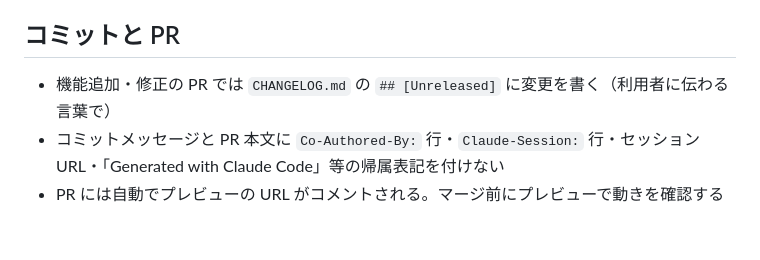
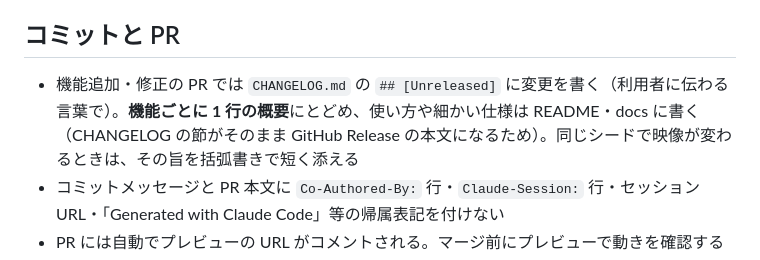
Before and after one commit to shironagasu-ai/hayagawari, a Markdown page: AGENTS.md, the part around the change. Drawn GitHub-style; blank space fills up the shorter version.

```diff
--- a/AGENTS.md
+++ b/AGENTS.md
@@ -109,7 +109,7 @@ v1.0.0 のように複数の PR にまたがる版は、途中の状態を本番
 
 ## コミットと PR
 
-- 機能追加・修正の PR では `CHANGELOG.md` の `## [Unreleased]` に変更を書く（利用者に伝わる言葉で）
+- 機能追加・修正の PR では `CHANGELOG.md` の `## [Unreleased]` に変更を書く（利用者に伝わる言葉で）。**機能ごとに 1 行の概要**にとどめ、使い方や細かい仕様は README・docs に書く（CHANGELOG の節がそのまま GitHub Release の本文になるため）。同じシードで映像が変わるときは、その旨を括弧書きで短く添える
 - コミットメッセージと PR 本文に `Co-Authored-By:` 行・`Claude-Session:` 行・セッション URL・「Generated with Claude Code」等の帰属表記を付けない
 - PR には自動でプレビューの URL がコメントされる。マージ前にプレビューで動きを確認する
 - 利用者から見える変更（UI・演出）は、スクリーンショットか見本シートで確認してから出す
```
Also changed, not shown: CHANGELOG.md (+4 -11 lines).
